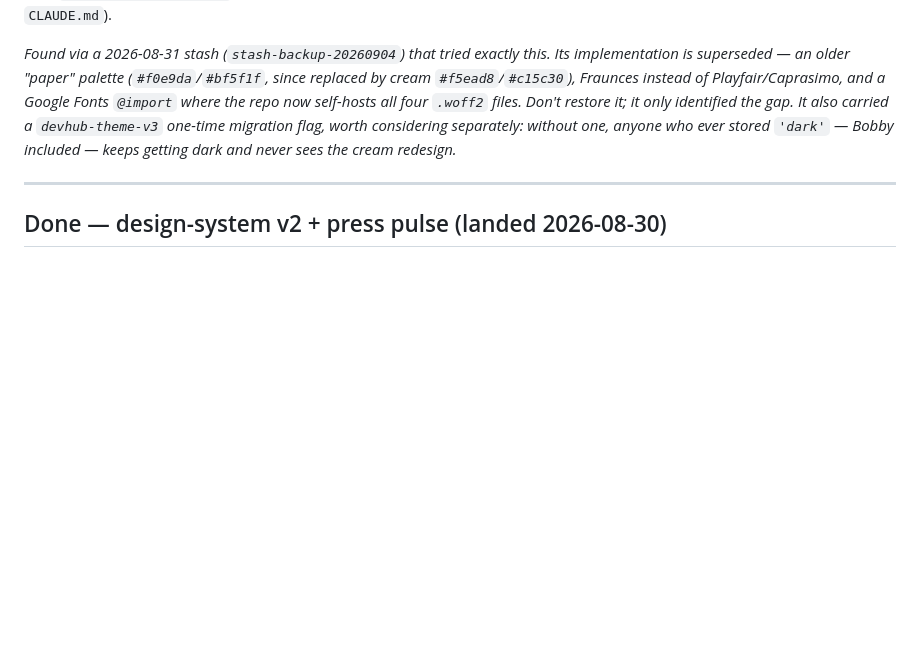
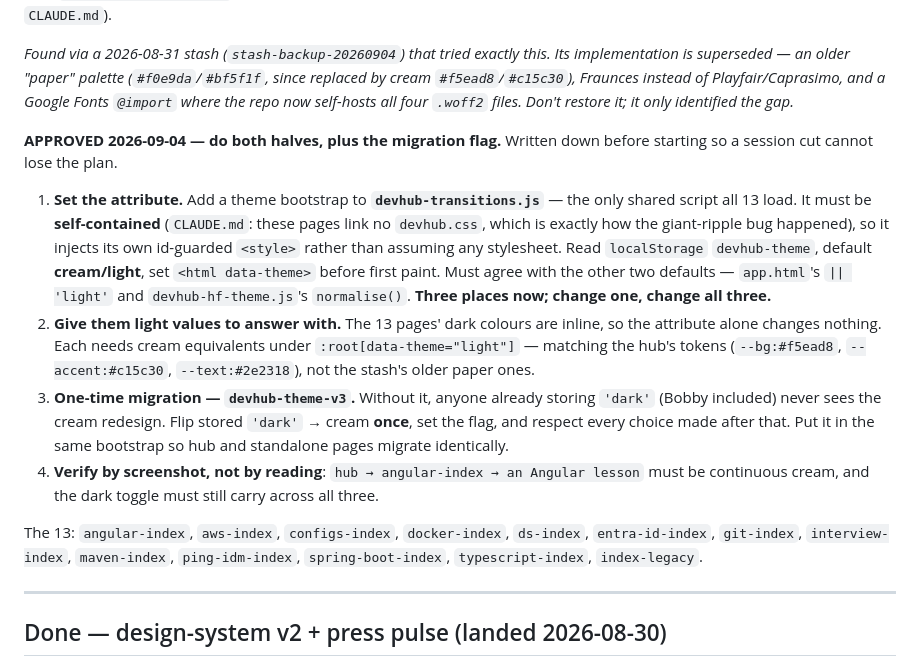
Before and after one commit to bbobbylon/OOPFundamentals, a Markdown page: docs/ROADMAP.md, the part around the change. GitHub-like rendering; blank space fills up the shorter version.

Commit message:
docs: write down the approved landing-page theming plan before starting
Bobby approved both halves plus the migration flag, and asked that the plan be
committed first so a session cut cannot lose it. Backlog item 14 now carries the
concrete steps rather than only the diagnosis: the bootstrap goes in
devhub-transitions.js (the only shared script all 13 load, and self-contained
per CLAUDE.md since these pages link no devhub.css), each page needs cream
values for its inline dark colours, and devhub-theme-v3 does a one-time flip so
existing 'dark' users actually see the redesign.

Also flagged that the default now lives in THREE places -- app.html,
devhub-hf-theme.js, and soon devhub-transitions.js -- which must move together.

Co-Authored-By: Claude Opus 5 (1M context) <noreply@anthropic.com>

```diff
--- a/docs/ROADMAP.md
+++ b/docs/ROADMAP.md
@@ -1031,9 +1031,32 @@ place for the attribute half (it already must be self-contained per `CLAUDE.md`)
 implementation is superseded — an older "paper" palette (`#f0e9da`/`#bf5f1f`, since replaced
 by cream `#f5ead8`/`#c15c30`), Fraunces instead of Playfair/Caprasimo, and a Google Fonts
 `@import` where the repo now self-hosts all four `.woff2` files. Don't restore it; it only
-identified the gap. It also carried a `devhub-theme-v3` one-time migration flag, worth
-considering separately: without one, anyone who ever stored `'dark'` — Bobby included —
-keeps getting dark and never sees the cream redesign.*
+identified the gap.*
+
+**APPROVED 2026-09-04 — do both halves, plus the migration flag.** Written down before
+starting so a session cut cannot lose the plan.
+
+1. **Set the attribute.** Add a theme bootstrap to **`devhub-transitions.js`** — the only
+   shared script all 13 load. It must be **self-contained** (`CLAUDE.md`: these pages link no
+   `devhub.css`, which is exactly how the giant-ripple bug happened), so it injects its own
+   id-guarded `<style>` rather than assuming any stylesheet. Read `localStorage`
+   `devhub-theme`, default **cream/light**, set `<html data-theme>` before first paint.
+   Must agree with the other two defaults — `app.html`'s `|| 'light'` and
+   `devhub-hf-theme.js`'s `normalise()`. **Three places now; change one, change all three.**
+2. **Give them light values to answer with.** The 13 pages' dark colours are inline, so the
+   attribute alone changes nothing. Each needs cream equivalents under
+   `:root[data-theme="light"]` — matching the hub's tokens (`--bg:#f5ead8`,
+   `--accent:#c15c30`, `--text:#2e2318`), not the stash's older paper ones.
+3. **One-time migration — `devhub-theme-v3`.** Without it, anyone already storing `'dark'`
+   (Bobby included) never sees the cream redesign. Flip stored `'dark'` → cream **once**,
+   set the flag, and respect every choice made after that. Put it in the same bootstrap so
+   hub and standalone pages migrate identically.
+4. **Verify by screenshot, not by reading**: `hub → angular-index → an Angular lesson` must
+   be continuous cream, and the dark toggle must still carry across all three.
+
+The 13: `angular-index`, `aws-index`, `configs-index`, `docker-index`, `ds-index`,
+`entra-id-index`, `git-index`, `interview-index`, `maven-index`, `ping-idm-index`,
+`spring-boot-index`, `typescript-index`, `index-legacy`.
 
 ---
 
```
